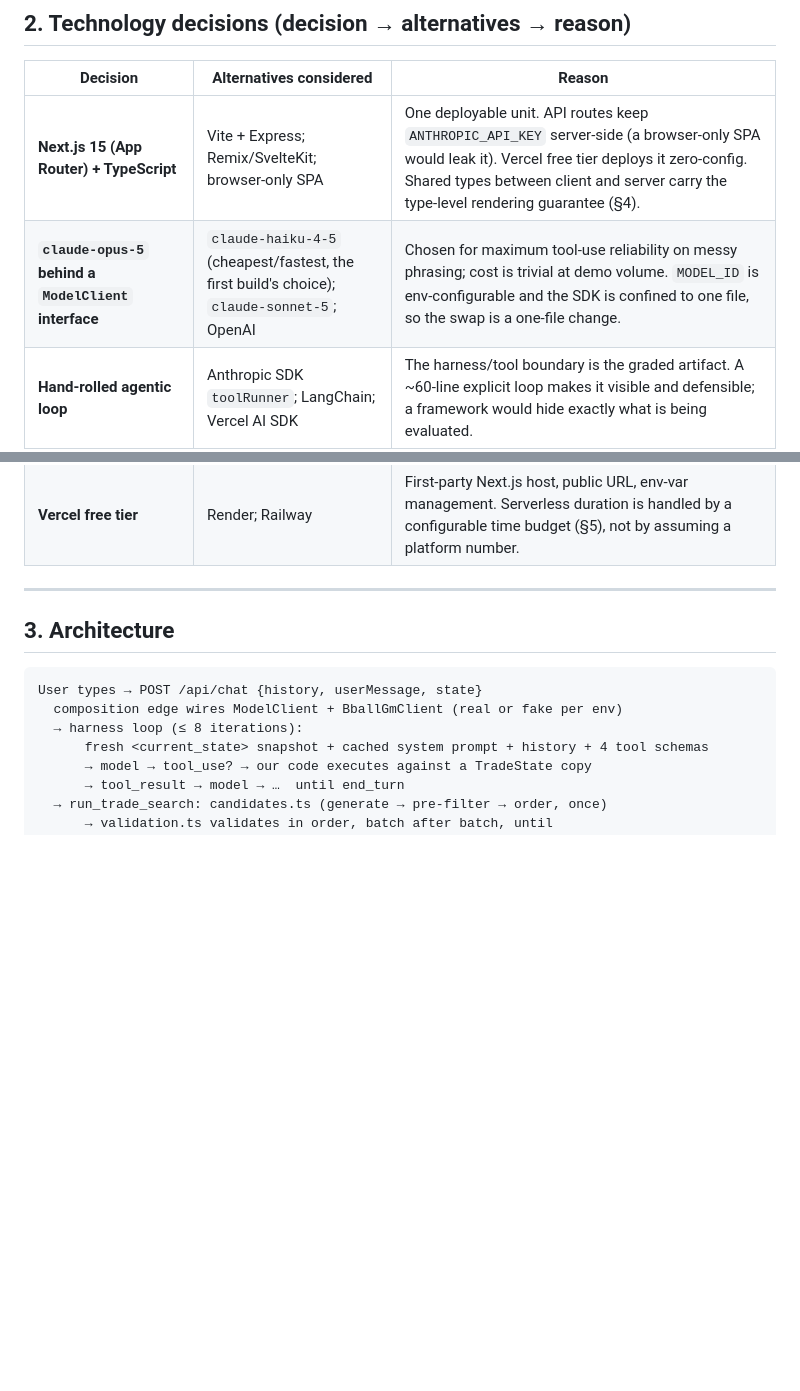
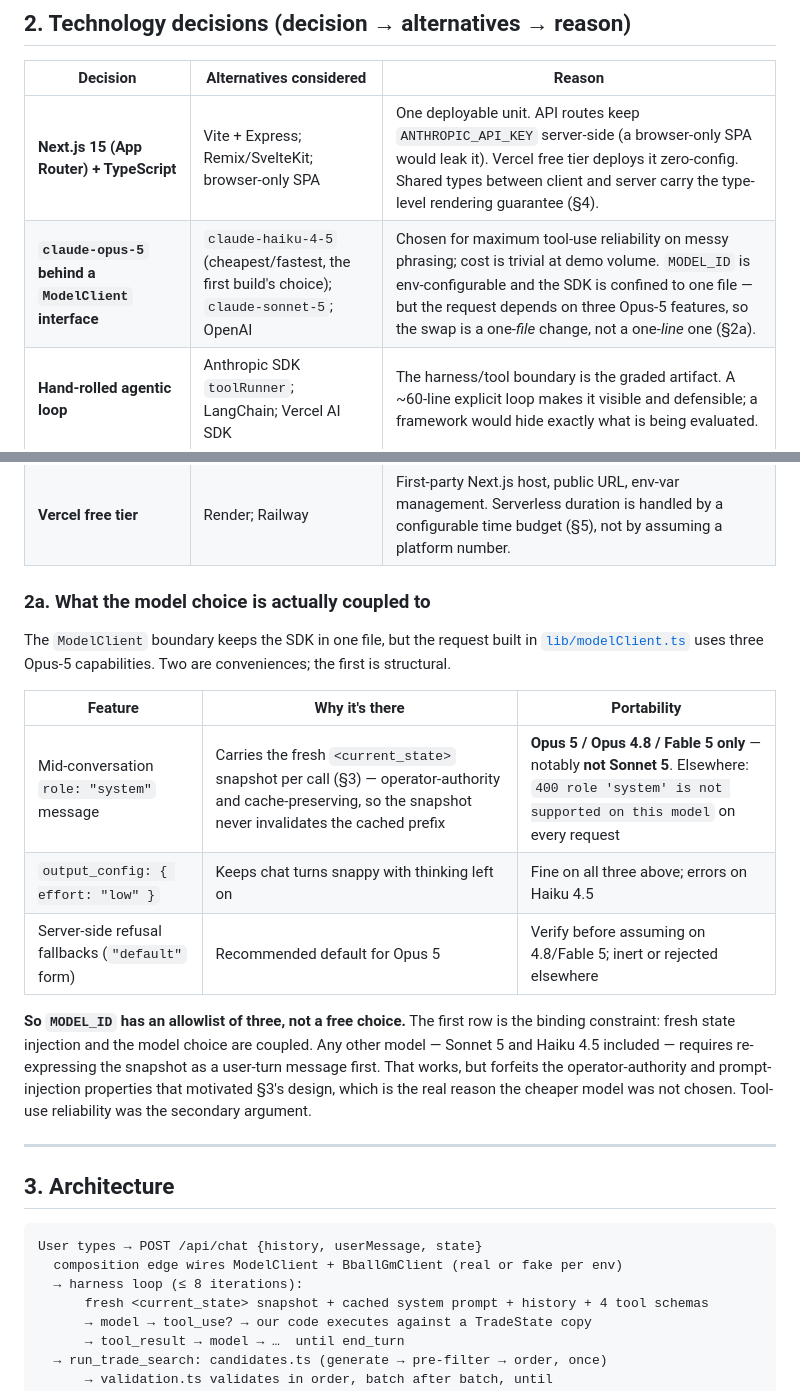
Before and after one commit to yonatanlevit/nba-trade-assistant, a Markdown page: docs/ai-plan.md, 2 parts joined by grey strips. GitHub-like rendering; blank space fills up the shorter version.

```diff
--- a/docs/ai-plan.md
+++ b/docs/ai-plan.md
@@ -17,7 +17,7 @@ A chat-first NBA trade assistant. Conversation drives trade-builder state throug
 | Decision | Alternatives considered | Reason |
 |---|---|---|
 | **Next.js 15 (App Router) + TypeScript** | Vite + Express; Remix/SvelteKit; browser-only SPA | One deployable unit. API routes keep `ANTHROPIC_API_KEY` server-side (a browser-only SPA would leak it). Vercel free tier deploys it zero-config. Shared types between client and server carry the type-level rendering guarantee (§4). |
-| **`claude-opus-5` behind a `ModelClient` interface** | `claude-haiku-4-5` (cheapest/fastest, the first build's choice); `claude-sonnet-5`; OpenAI | Chosen for maximum tool-use reliability on messy phrasing; cost is trivial at demo volume. `MODEL_ID` is env-configurable and the SDK is confined to one file, so the swap is a one-file change. |
+| **`claude-opus-5` behind a `ModelClient` interface** | `claude-haiku-4-5` (cheapest/fastest, the first build's choice); `claude-sonnet-5`; OpenAI | Chosen for maximum tool-use reliability on messy phrasing; cost is trivial at demo volume. `MODEL_ID` is env-configurable and the SDK is confined to one file — but the request depends on three Opus-5 features, so the swap is a one-*file* change, not a one-*line* one (§2a). |
 | **Hand-rolled agentic loop** | Anthropic SDK `toolRunner`; LangChain; Vercel AI SDK | The harness/tool boundary is the graded artifact. A ~60-line explicit loop makes it visible and defensible; a framework would hide exactly what is being evaluated. |
 | **Two dependency boundaries: `ModelClient` + `BballGmClient`** | Env flags checked inside business logic | Core code depends on interfaces only; implementations are selected at the composition edge ([`lib/wiring.ts`](../lib/wiring.ts)). This is what makes the three test tiers possible. |
 | **Stateless server, client-held `TradeState`** | Server session store (Redis); database | Vercel serverless has no sticky sessions. One state object is the single source of truth for chat and board, so their sync is structural rather than something to keep in step. |
@@ -26,6 +26,18 @@ A chat-first NBA trade assistant. Conversation drives trade-builder state throug
 | **Team colours from the API** | Hand-curated 30-team map | Verified before building: `GET /api/teams` returns `primaryColor`/`secondaryColor` per team. No hand-maintained map needed. |
 | **Vitest + Playwright, three tiers** | Jest; single-tier e2e against live services | Vitest is faster with ESM/TS. Tiering isolates each external boundary so a failure attributes to one layer (§6). |
 | **Vercel free tier** | Render; Railway | First-party Next.js host, public URL, env-var management. Serverless duration is handled by a configurable time budget (§5), not by assuming a platform number. |
+
+### 2a. What the model choice is actually coupled to
+
+The `ModelClient` boundary keeps the SDK in one file, but the request built in [`lib/modelClient.ts`](../lib/modelClient.ts) uses three Opus-5 capabilities. Two are conveniences; the first is structural.
+
+| Feature | Why it's there | Portability |
+|---|---|---|
+| Mid-conversation `role: "system"` message | Carries the fresh `<current_state>` snapshot per call (§3) — operator-authority and cache-preserving, so the snapshot never invalidates the cached prefix | **Opus 5 / Opus 4.8 / Fable 5 only** — notably **not Sonnet 5**. Elsewhere: `400 role 'system' is not supported on this model` on every request |
+| `output_config: { effort: "low" }` | Keeps chat turns snappy with thinking left on | Fine on all three above; errors on Haiku 4.5 |
+| Server-side refusal fallbacks (`"default"` form) | Recommended default for Opus 5 | Verify before assuming on 4.8/Fable 5; inert or rejected elsewhere |
+
+**So `MODEL_ID` has an allowlist of three, not a free choice.** The first row is the binding constraint: fresh state injection and the model choice are coupled. Any other model — Sonnet 5 and Haiku 4.5 included — requires re-expressing the snapshot as a user-turn message first. That works, but forfeits the operator-authority and prompt-injection properties that motivated §3's design, which is the real reason the cheaper model was not chosen. Tool-use reliability was the secondary argument.
 
 ---
 
```
Also changed, not shown: README.md (+9 -1 lines), docs/end-of-session.md (+3 -2 lines).
